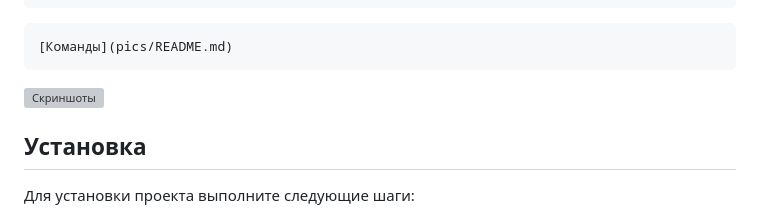
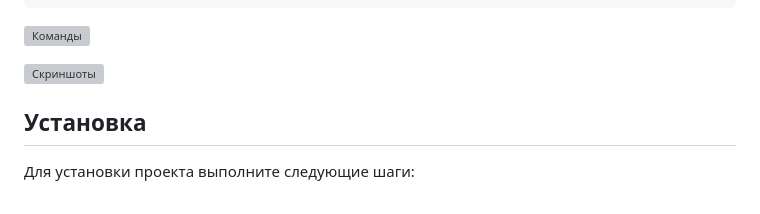
Before and after one commit to theurs/tb1, a Markdown page: README.md, the part around the change. Rendered like a GitHub page; grey boxes are pictures that could not be loaded.

Commit message:
Update README.md
fix

````diff
--- a/README.md
+++ b/README.md
@@ -44,9 +44,7 @@
 /mem - показывает содержимое своей памяти, в отладочных целях
 ```
 
-```
-[Команды](pics/README.md)
-```
+![Команды](commands.txt)
 
 ![Скриншоты](pics/README.md)
 
````
